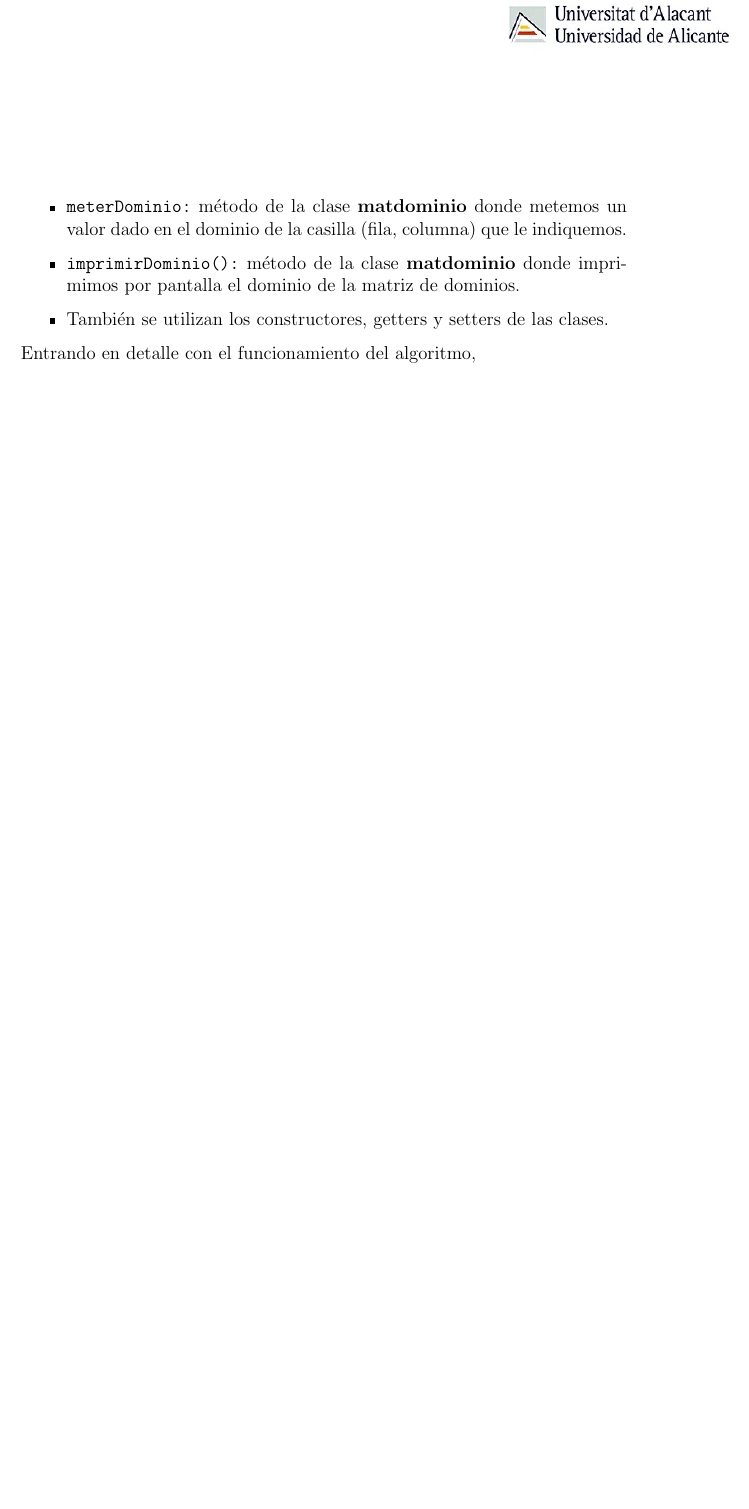
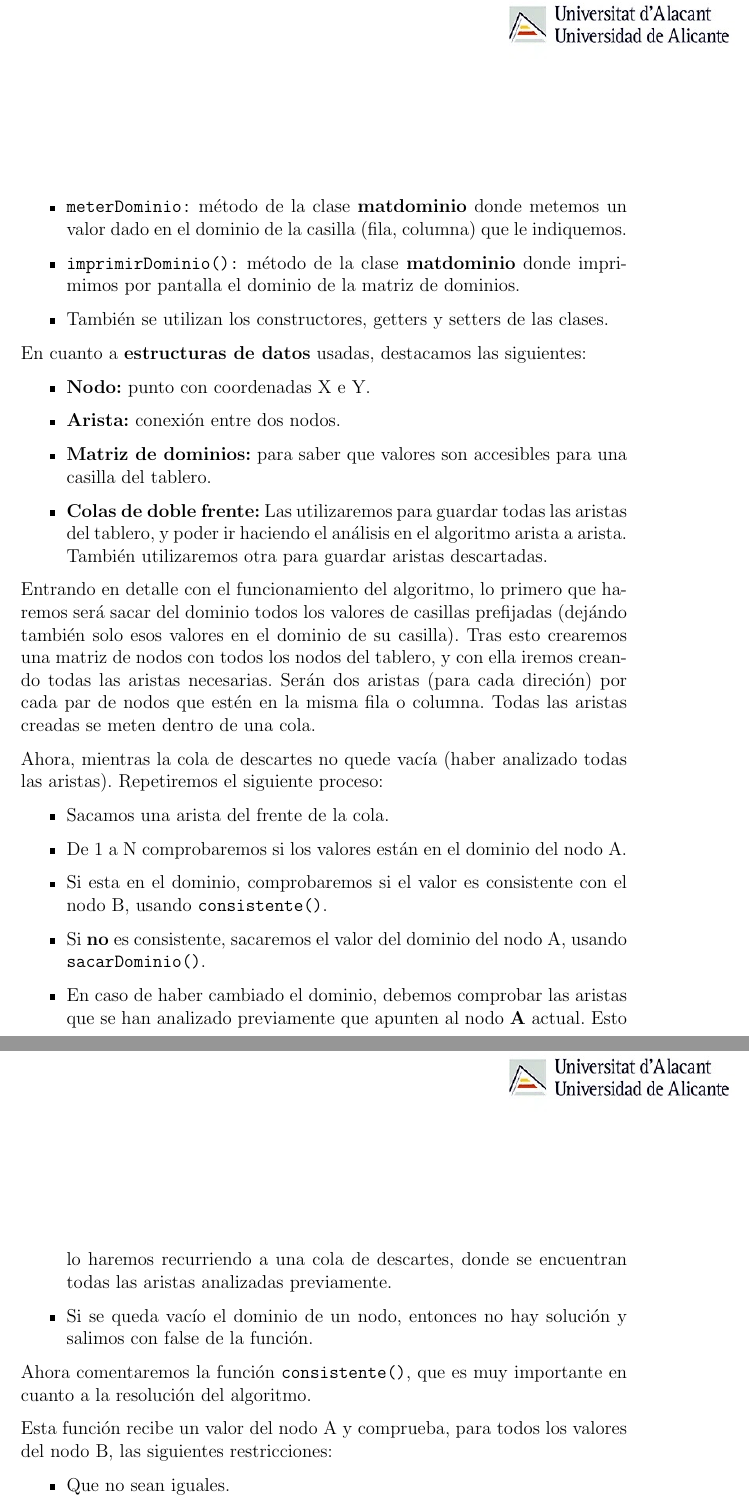
Before and after one commit to leocadpin/CSP_Futoshiki, a LaTeX document (ltex/cosas.tex): part of page 6 of 6 before the commit and two parts of pages 6 and 7 of 7 after it, the two joined at a grey line, cut so that both start at the same text, the shorter picture padded with empty space. Compiled offline with pdfLaTeX.

Commit message:
teroyaki

```diff
--- a/ltex/cosas.tex
+++ b/ltex/cosas.tex
@@ -183,6 +183,39 @@ Ahora hablaremos de las \textbf{funciones} y \textbf{métodos} más importantes:
 
 \end{itemize}
 
-Entrando en detalle con el funcionamiento del algoritmo,
+En cuanto a \textbf{estructuras de datos} usadas, destacamos las siguientes:
 
+\begin{itemize}
+    \item \textbf{Nodo:} punto con coordenadas X e Y.
+    \item \textbf{Arista:} conexión entre dos nodos.
 
+    \item \textbf{Matriz de dominios:} para saber que valores son accesibles para una casilla del tablero.
+    \item \textbf{Colas de doble frente:} Las utilizaremos para guardar todas las aristas del tablero, y poder
+        ir haciendo el análisis en el algoritmo arista a arista. También utilizaremos otra para guardar aristas descartadas.
+\end{itemize}
+
+Entrando en detalle con el funcionamiento del algoritmo, lo primero que haremos será sacar del dominio todos los valores de casillas
+prefijadas (dejándo también solo esos valores en el dominio de su casilla). Tras esto crearemos una matriz de nodos con todos los nodos
+del tablero, y con ella iremos creando todas las aristas necesarias. Serán dos aristas (para cada direción) por cada par de nodos que
+estén en la misma fila o columna. Todas las aristas creadas se meten dentro de una cola.
+
+Ahora, mientras la cola de descartes no quede vacía (haber analizado todas las aristas). Repetiremos el siguiente proceso:
+
+\begin{itemize}
+    \item Sacamos una arista del frente de la cola.
+    \item De 1 a N comprobaremos si los valores están en el dominio del nodo A.
+    \item Si esta en el dominio, comprobaremos si el valor es consistente con el nodo B, usando \verb|consistente()|.
+    \item Si \textbf{no} es consistente, sacaremos el valor del dominio del nodo A, usando \verb|sacarDominio()|.
+    \item En caso de haber cambiado el dominio, debemos comprobar las aristas que se
+        han analizado previamente que apunten al nodo \textbf{A} actual. Esto lo haremos recurriendo
+        a una cola de descartes, donde se encuentran todas las aristas analizadas previamente.
+    \item Si se queda vacío el dominio de un nodo, entonces no hay solución y salimos con false de la función.
+\end{itemize}
+
+Ahora comentaremos la función \verb|consistente()|, que es muy importante en cuanto a la resolución del algoritmo.
+
+Esta función recibe un valor del nodo A y comprueba, para todos los valores del nodo B, las siguientes restricciones:
+
+\begin{itemize}
+\item Que no sean iguales.
+\item En caso de que la distancia entre nodos sea 1, usamos la función \verb|getElement()|.
```
Also changed, not shown: ltex/cosas.pdf, ltex/cosas.tex (9 more changed lines), 6 other files.
